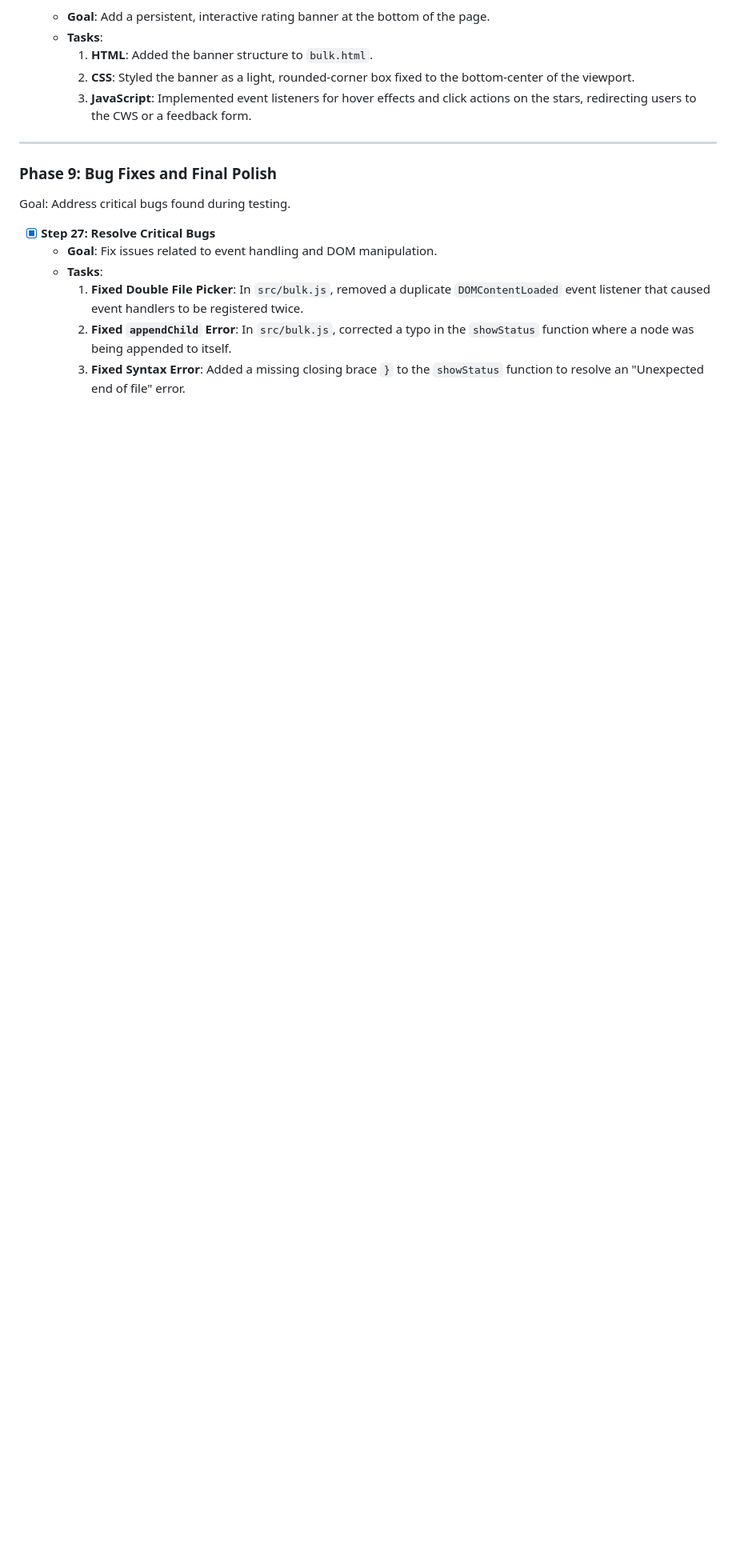
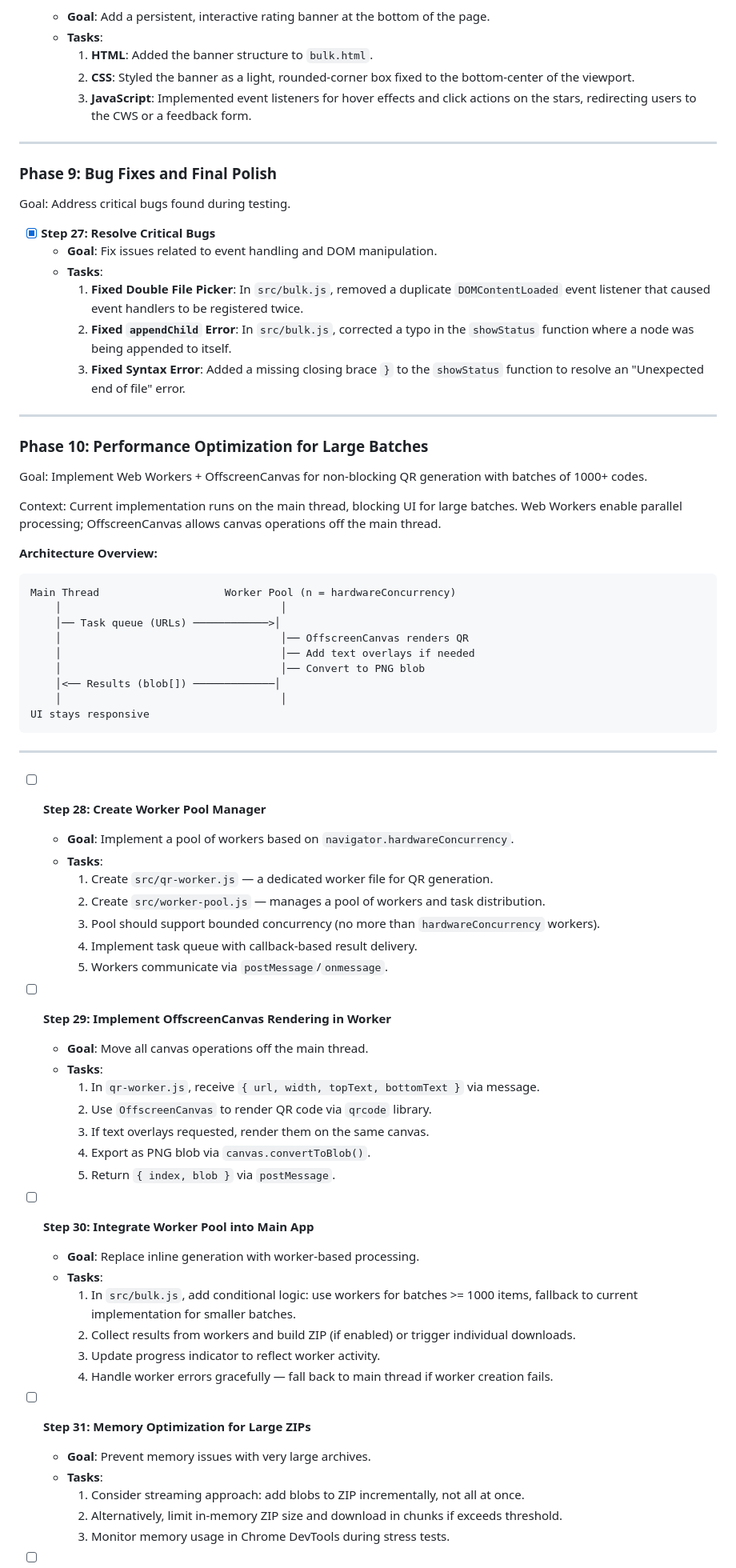
Before and after one commit to Tuchnyak/extension_qrcodebulk, a Markdown page: 02_todo.md, the part around one of its changes. Shown at 80% size. Drawn GitHub-style; blank space fills up the shorter version.

````diff
--- a/02_todo.md
+++ b/02_todo.md
@@ -318,3 +318,60 @@ Goal: Address critical bugs found during testing.
         1.  **Fixed Double File Picker**: In `src/bulk.js`, removed a duplicate `DOMContentLoaded` event listener that caused event handlers to be registered twice.
         2.  **Fixed `appendChild` Error**: In `src/bulk.js`, corrected a typo in the `showStatus` function where a node was being appended to itself.
         3.  **Fixed Syntax Error**: Added a missing closing brace `}` to the `showStatus` function to resolve an "Unexpected end of file" error.
+
+---
+
+### Phase 10: Performance Optimization for Large Batches
+
+Goal: Implement Web Workers + OffscreenCanvas for non-blocking QR generation with batches of 1000+ codes.
+
+Context: Current implementation runs on the main thread, blocking UI for large batches. Web Workers enable parallel processing; OffscreenCanvas allows canvas operations off the main thread.
+
+**Architecture Overview:**
+```
+Main Thread                    Worker Pool (n = hardwareConcurrency)
+    │                                   │
+    │── Task queue (URLs) ────────────>│
+    │                                   │── OffscreenCanvas renders QR
+    │                                   │── Add text overlays if needed
+    │                                   │── Convert to PNG blob
+    │<── Results (blob[]) ─────────────│
+    │                                   │
+UI stays responsive
+```
+
+---
+
+- [ ] **Step 28: Create Worker Pool Manager**
+    - **Goal**: Implement a pool of workers based on `navigator.hardwareConcurrency`.
+    - **Tasks**:
+        1.  Create `src/qr-worker.js` — a dedicated worker file for QR generation.
+        2.  Create `src/worker-pool.js` — manages a pool of workers and task distribution.
+        3.  Pool should support bounded concurrency (no more than `hardwareConcurrency` workers).
+        4.  Implement task queue with callback-based result delivery.
+        5.  Workers communicate via `postMessage`/`onmessage`.
+
+- [ ] **Step 29: Implement OffscreenCanvas Rendering in Worker**
+    - **Goal**: Move all canvas operations off the main thread.
+    - **Tasks**:
+        1.  In `qr-worker.js`, receive `{ url, width, topText, bottomText }` via message.
+        2.  Use `OffscreenCanvas` to render QR code via `qrcode` library.
+        3.  If text overlays requested, render them on the same canvas.
+        4.  Export as PNG blob via `canvas.convertToBlob()`.
+        5.  Return `{ index, blob }` via `postMessage`.
+
+- [ ] **Step 30: Integrate Worker Pool into Main App**
+    - **Goal**: Replace inline generation with worker-based processing.
+    - **Tasks**:
+        1.  In `src/bulk.js`, add conditional logic: use workers for batches >= 1000 items, fallback to current implementation for smaller batches.
+        2.  Collect results from workers and build ZIP (if enabled) or trigger individual downloads.
+        3.  Update progress indicator to reflect worker activity.
+        4.  Handle worker errors gracefully — fall back to main thread if worker creation fails.
+
+- [ ] **Step 31: Memory Optimization for Large ZIPs**
+    - **Goal**: Prevent memory issues with very large archives.
+    - **Tasks**:
+        1.  Consider streaming approach: add blobs to ZIP incrementally, not all at once.
+        2.  Alternatively, limit in-memory ZIP size and download in chunks if exceeds threshold.
+        3.  Monitor memory usage in Chrome DevTools during stress tests.
+
````
Also changed, not shown: other parts of 02_todo.md (+23 -0 lines), 00_additional_context.md (+0 -2 lines), AGENTS.md (added, +217 -0 lines).
